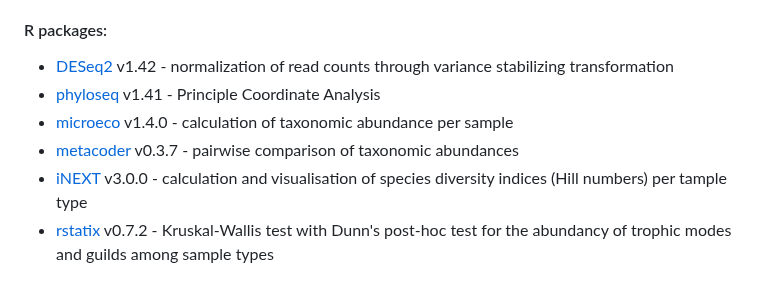
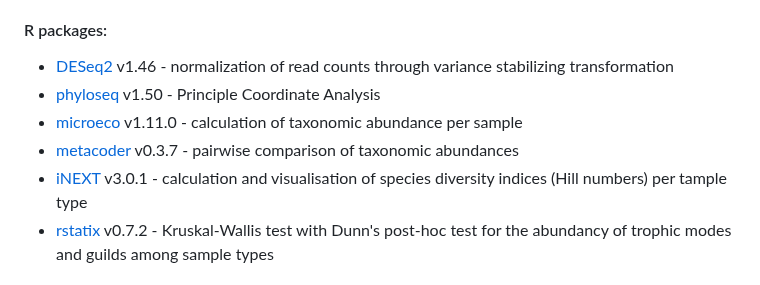
Before and after one commit to kuprinak/lithuania-metabar, a Markdown page: README.md, the part around the change. Drawn GitHub-style.

```diff
--- a/README.md
+++ b/README.md
@@ -23,11 +23,11 @@
 * [FastQC](https://www.bioinformatics.babraham.ac.uk/projects/fastqc/) v0.12.0 and [MultiQC](https://seqera.io/multiqc/) v1.14 -  quality reports for raw and trimmed reads
 #### R packages:
 
-* [DESeq2](https://genomebiology.biomedcentral.com/articles/10.1186/s13059-014-0550-8) v1.42 - normalization of read counts through variance stabilizing transformation
-* [phyloseq](https://journals.plos.org/plosone/article?id=10.1371/journal.pone.0061217) v1.41 - Principle Coordinate Analysis
-* [microeco](https://academic.oup.com/femsec/article/doi/10.1093/femsec/fiaa255/6041020?login=true) v1.4.0 - calculation of taxonomic abundance per sample
+* [DESeq2](https://genomebiology.biomedcentral.com/articles/10.1186/s13059-014-0550-8) v1.46 - normalization of read counts through variance stabilizing transformation
+* [phyloseq](https://journals.plos.org/plosone/article?id=10.1371/journal.pone.0061217) v1.50 - Principle Coordinate Analysis
+* [microeco](https://academic.oup.com/femsec/article/doi/10.1093/femsec/fiaa255/6041020?login=true) v1.11.0 - calculation of taxonomic abundance per sample
 * [metacoder](https://journals.plos.org/ploscompbiol/article?id=10.1371/journal.pcbi.1005404) v0.3.7 - pairwise comparison of taxonomic abundances
-* [iNEXT](https://besjournals.onlinelibrary.wiley.com/doi/10.1111/2041-210X.12613) v3.0.0 - calculation and visualisation of species diversity indices (Hill numbers) per tample type
+* [iNEXT](https://besjournals.onlinelibrary.wiley.com/doi/10.1111/2041-210X.12613) v3.0.1 - calculation and visualisation of species diversity indices (Hill numbers) per tample type
 * [rstatix](https://github.com/kassambara/rstatix) v0.7.2 - Kruskal-Wallis test with Dunn's post-hoc test for the abundancy of trophic modes and guilds among sample types
 
 
```
